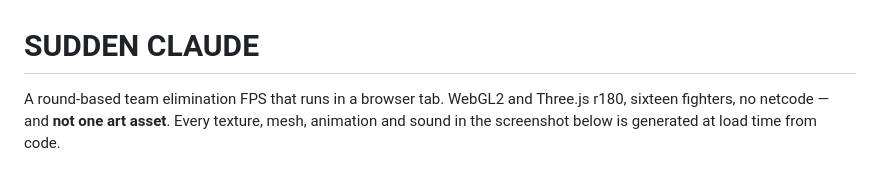
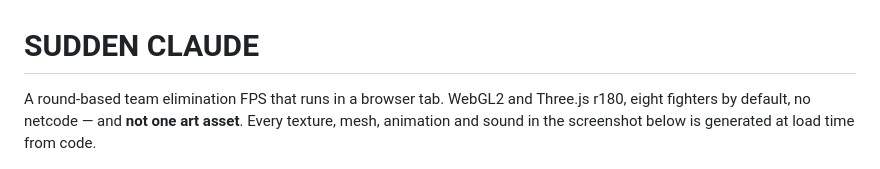
Before and after one commit to jaeyeonling/sudden-defence, a Markdown page: README.md, the part around the change. Rendered like a GitHub page.

```diff
--- a/README.md
+++ b/README.md
@@ -1,7 +1,7 @@
 # SUDDEN CLAUDE
 
 A round-based team elimination FPS that runs in a browser tab. WebGL2 and
-Three.js r180, sixteen fighters, no netcode — and **not one art asset**. Every
+Three.js r180, eight fighters by default, no netcode — and **not one art asset**. Every
 texture, mesh, animation and sound in the screenshot below is generated at load
 time from code.
 
```
Also changed, not shown: ARCHITECTURE.md (+32 -17 lines).
